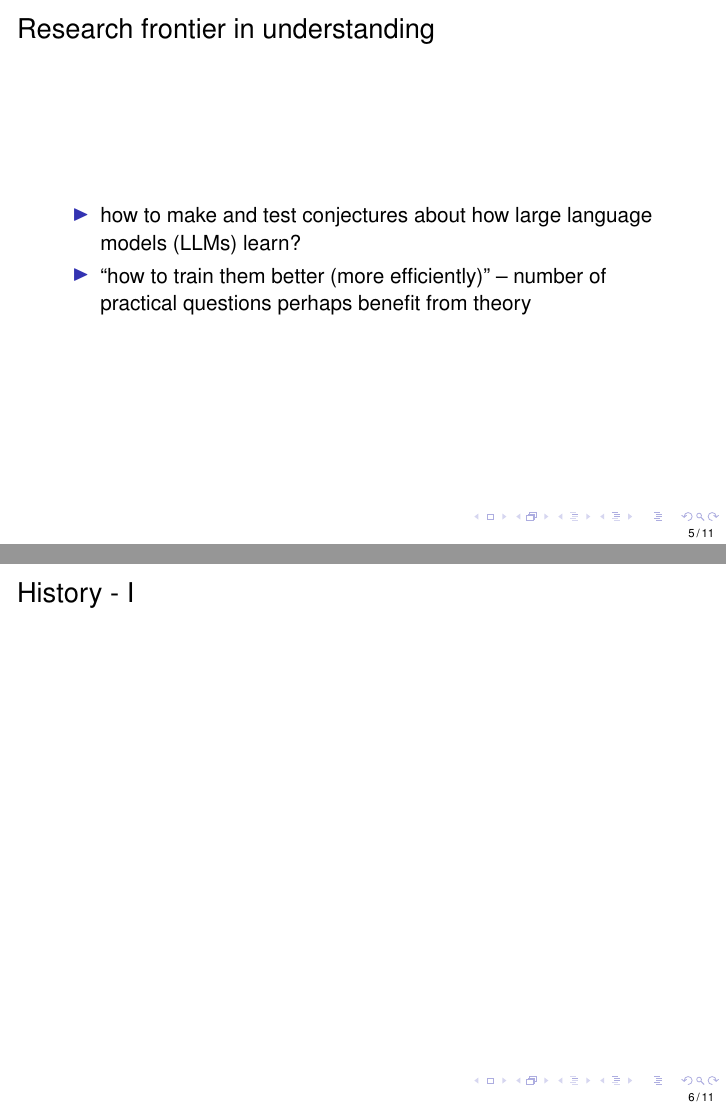
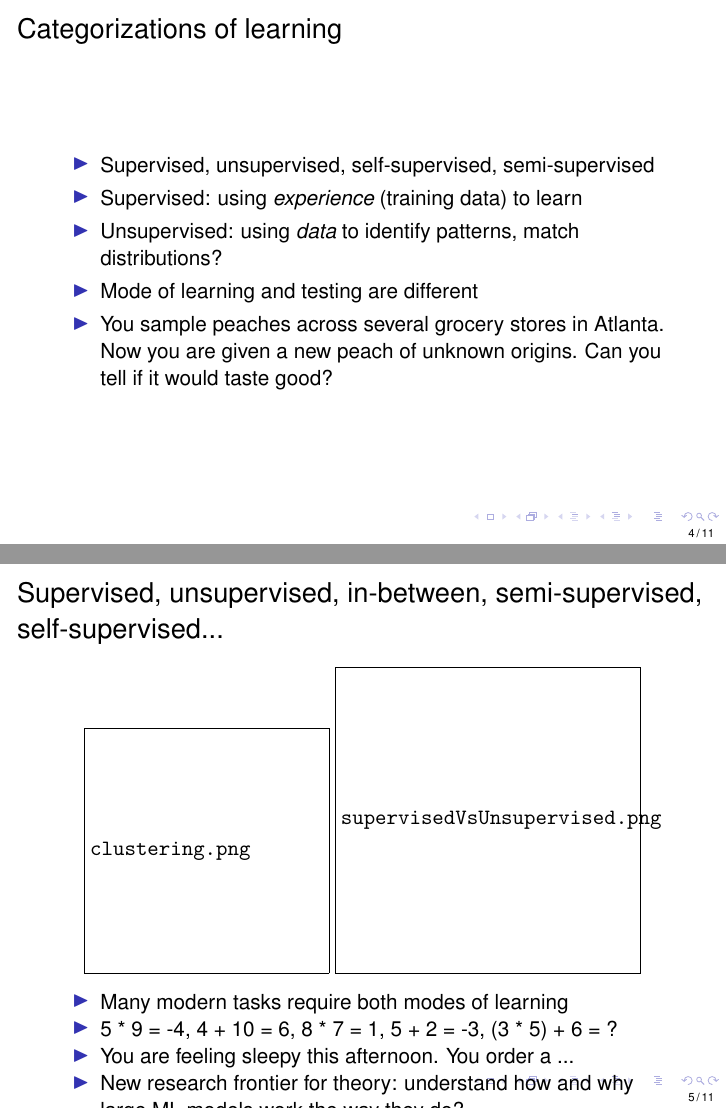
Before and after one commit to ni-sha-c/CSE-6740-Fall23, LaTeX slides (source/lecture1.tex): pages 18 and 19 of 24 before the commit and pages 17 and 21 of 30 after it, joined at a grey line. Compiled offline with pdfLaTeX.

Commit message:
Add lecture1

```diff
--- a/source/lecture1.tex
+++ b/source/lecture1.tex
@@ -20,7 +20,7 @@
     linkcolor=blue,
     filecolor=magenta,
     urlcolor=magenta,
-    pdftitle={Course Syllabus},
+    pdftitle={CSE6740-Lecture 1},
     pdfauthor={Nisha Chandramoorthy},
     pdflang={en-US}
 }
@@ -83,6 +83,25 @@
 	\item Unsupervised: using \emph{data} to identify patterns, match distributions?
 	\pause
 	\item Mode of learning and testing are different
+	\pause
+	\item You sample peaches across several grocery stores in Atlanta. Now you are given a new peach of unknown origins. Can you tell if it would taste good?
 	\end{itemize}
+
 \end{frame}
-\begin{frame}{Research frontier in understanding}
+\begin{frame}{Supervised, unsupervised, in-between, semi-supervised, self-supervised...}
+	\begin{figure}
+		\centering
+		\includegraphics[width=0.4\textwidth]{clustering.png}
+		\includegraphics[width=0.5\textwidth]{supervisedVsUnsupervised.png}
+	\end{figure}
+	\begin{itemize}
+		\item Many modern tasks require both modes of learning
+		\pause
+		\item 5 * 9 = -4, 4 + 10 = 6, 8 * 7 = 1, 5 + 2 = -3, (3 * 5) + 6 = ?
+		\pause
+		\item You are feeling sleepy this afternoon. You order a ...
+		\pause
+		\item New research frontier for theory: understand how and why large ML models work the way they do?
+	\end{itemize}
+
+\end{frame}
@@ -94,4 +117,2 @@
 	\end{itemize}
 \end{frame}
-\begin{frame}{History - I}
-\end{frame}
```
Also changed, not shown: source/lecture1.tex (24 more changed lines).
